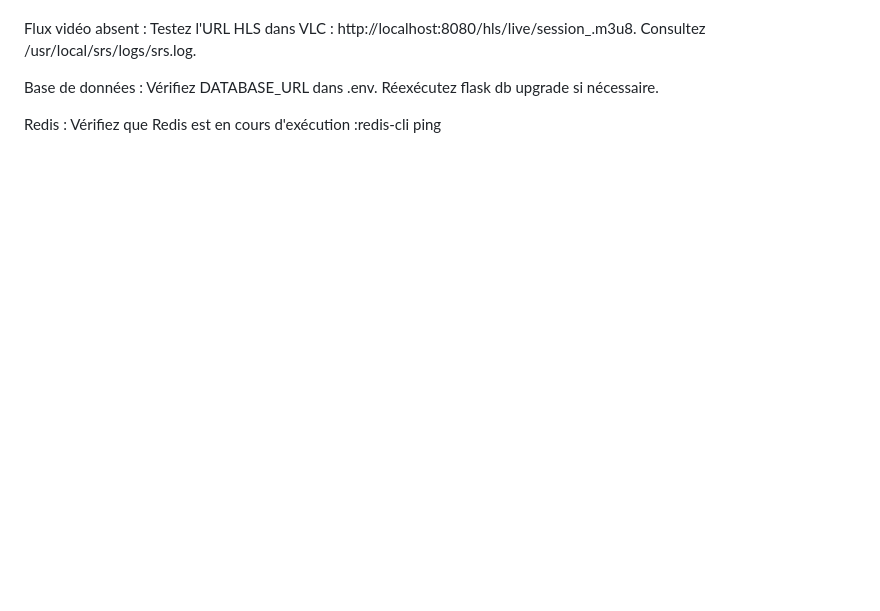
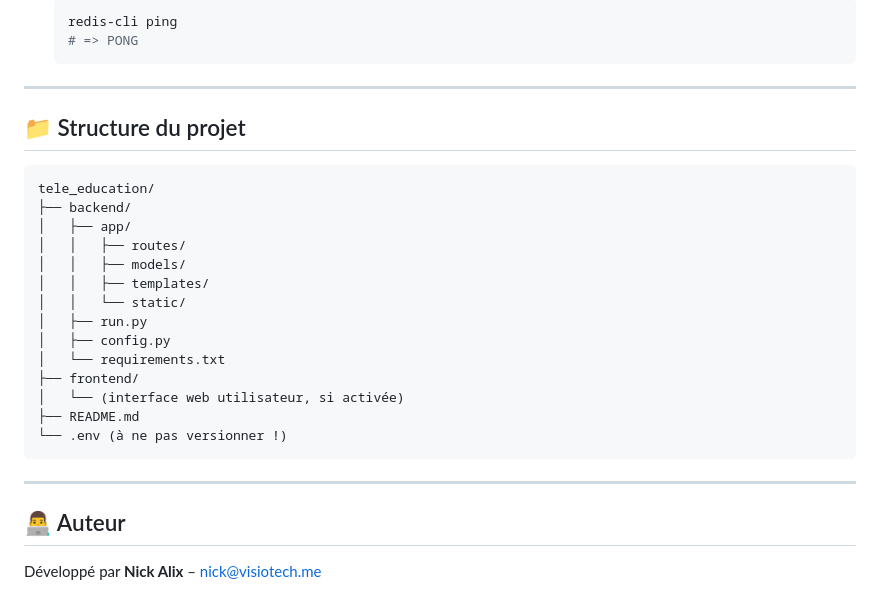
Before and after one commit to nospi510/tele_education, a Markdown page: README.md, the part around the change printed below. GitHub-like rendering; blank space fills up the shorter version.

````diff
--- a/README.md
+++ b/README.md
@@ -136,14 +191,32 @@ Assurez-vous que .env contient JWT_SECRET_KEY.
 
+  ```bash
+  redis-cli ping
+  # => PONG
+  ```
 
-Flux vidéo absent :
-Testez l'URL HLS dans VLC : http://localhost:8080/hls/live/session_<id>.m3u8.
-Consultez /usr/local/srs/logs/srs.log.
+---
 
+## 📁 Structure du projet
 
-Base de données :
-Vérifiez DATABASE_URL dans .env.
-Réexécutez flask db upgrade si nécessaire.
+```
+tele_education/
+├── backend/
+│   ├── app/
+│   │   ├── routes/
+│   │   ├── models/
+│   │   ├── templates/
+│   │   └── static/
+│   ├── run.py
+│   ├── config.py
+│   └── requirements.txt
+├── frontend/
+│   └── (interface web utilisateur, si activée)
+├── README.md
+└── .env (à ne pas versionner !)
+```
 
+---
 
-Redis :
-Vérifiez que Redis est en cours d'exécution :redis-cli ping
+## 👨‍💻 Auteur
+
+Développé par **Nick Alix** – [nick@visiotech.me](https://visiotech.me)
````
Also changed, not shown: other parts of README.md (+128 -73 lines).
